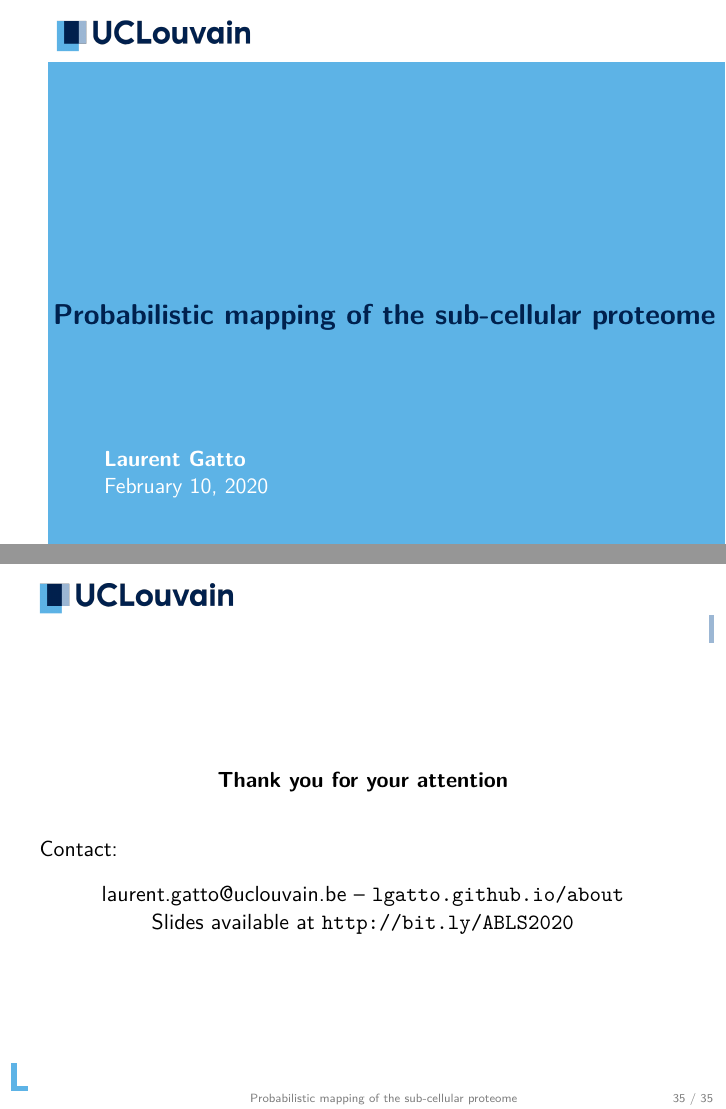
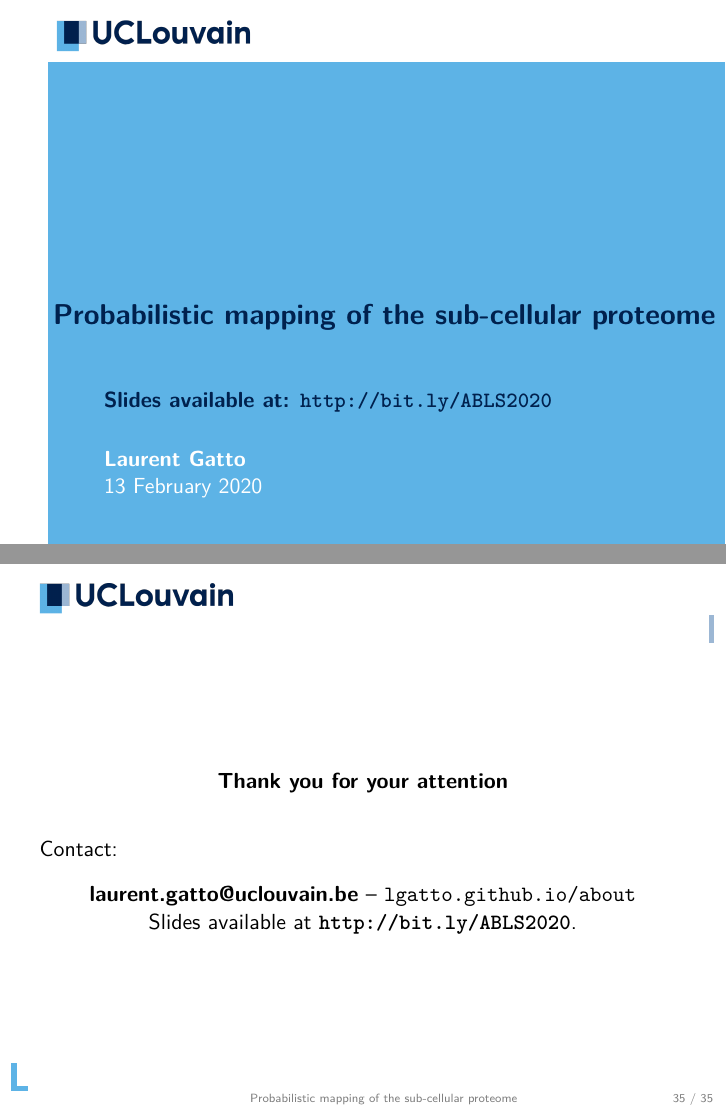
Before and after one commit to lgatto/2020_02_12_ABLS_Leuven, LaTeX slides (slides.tex): pages 1 and 38 of 38, joined at a grey line. Compiled offline with pdfLaTeX.

Commit message:
set talk date

```diff
--- a/slides.tex
+++ b/slides.tex
@@ -55,8 +55,9 @@
 
 \title{Probabilistic mapping  of the sub-cellular proteome}
 \author[]{Laurent Gatto}
-\date{\today}
+\date{13 February 2020}
 \institute[]{CBIO, de Duve Institute, UCLouvain}
+\subtitle{Slides available at: \url{http://bit.ly/ABLS2020}}
 
 
 \begin{document}
```
Also changed, not shown: slides.pdf, slides.tex (4 more changed lines).
